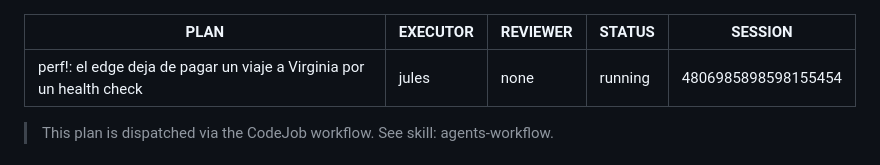
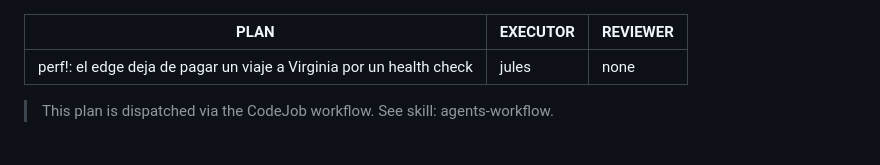
Before and after one commit to veltylabs/iam, a Markdown page: docs/PLAN.md, the part around the change. Drawn GitHub-style.

Commit message:
docs: reset PLAN.md for re-dispatch — prior session produced an empty PR (#4, closed)

```diff
--- a/docs/PLAN.md
+++ b/docs/PLAN.md
@@ -2,8 +2,6 @@
 PLAN: "perf!: el edge deja de pagar un viaje a Virginia por un health check"
 EXECUTOR: jules
 REVIEWER: none
-STATUS: running
-SESSION: 4806985898598155454
 ---
 
 > This plan is dispatched via the CodeJob workflow. See skill: agents-workflow.
```
